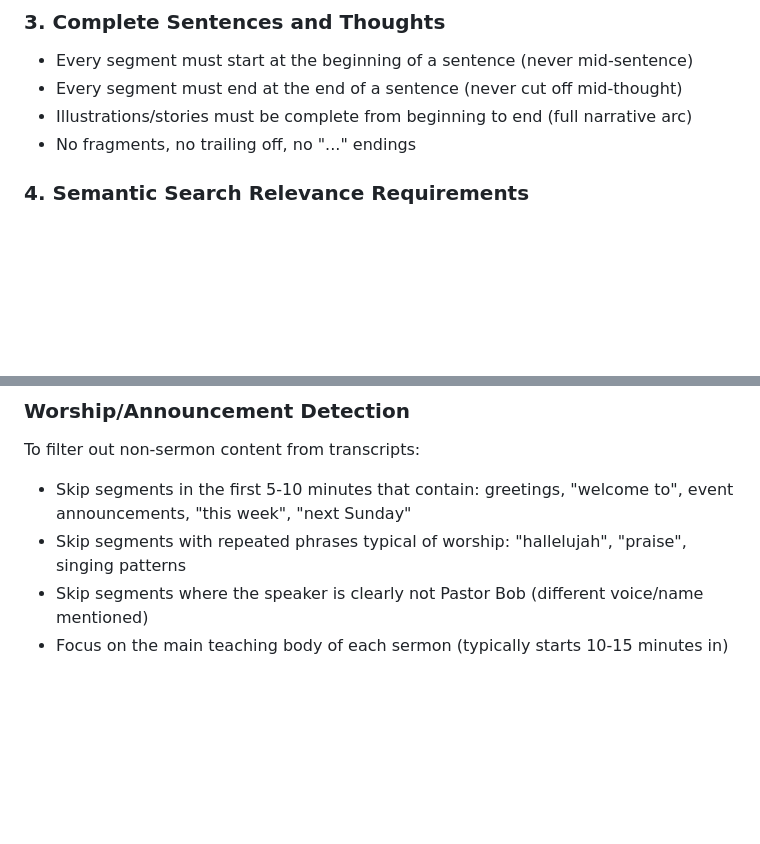
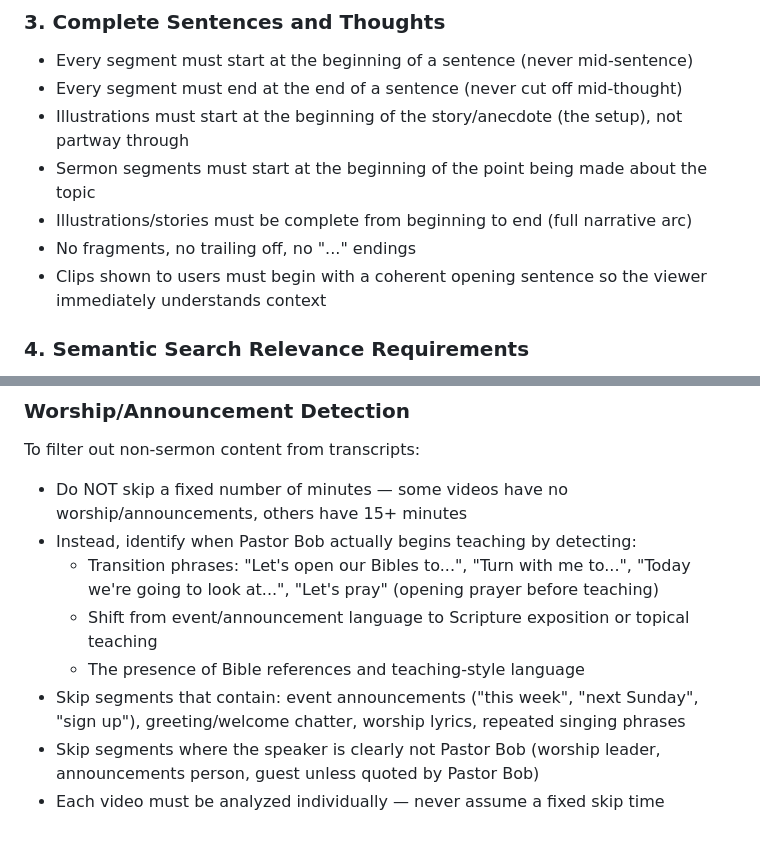
Before and after one commit to ValtronXRP/church-grok-chat, a Markdown page: SEGMENT_REQUIREMENTS.md, 2 parts joined by grey strips. Rendered like a GitHub page; blank space fills up the shorter version.

Commit message:
Update segment requirements: coherent clip starts, smart worship detection per video

```diff
--- a/SEGMENT_REQUIREMENTS.md
+++ b/SEGMENT_REQUIREMENTS.md
@@ -19,8 +19,11 @@
 ### 3. Complete Sentences and Thoughts
 - Every segment must start at the beginning of a sentence (never mid-sentence)
 - Every segment must end at the end of a sentence (never cut off mid-thought)
+- Illustrations must start at the beginning of the story/anecdote (the setup), not partway through
+- Sermon segments must start at the beginning of the point being made about the topic
 - Illustrations/stories must be complete from beginning to end (full narrative arc)
 - No fragments, no trailing off, no "..." endings
+- Clips shown to users must begin with a coherent opening sentence so the viewer immediately understands context
 
 ### 4. Semantic Search Relevance Requirements
 - Search results must be topically relevant to the user's question
@@ -131,7 +134,11 @@
 
 ### Worship/Announcement Detection
 To filter out non-sermon content from transcripts:
-- Skip segments in the first 5-10 minutes that contain: greetings, "welcome to", event announcements, "this week", "next Sunday"
-- Skip segments with repeated phrases typical of worship: "hallelujah", "praise", singing patterns
-- Skip segments where the speaker is clearly not Pastor Bob (different voice/name mentioned)
-- Focus on the main teaching body of each sermon (typically starts 10-15 minutes in)
+- Do NOT skip a fixed number of minutes — some videos have no worship/announcements, others have 15+ minutes
+- Instead, identify when Pastor Bob actually begins teaching by detecting:
+  - Transition phrases: "Let's open our Bibles to...", "Turn with me to...", "Today we're going to look at...", "Let's pray" (opening prayer before teaching)
+  - Shift from event/announcement language to Scripture exposition or topical teaching
+  - The presence of Bible references and teaching-style language
+- Skip segments that contain: event announcements ("this week", "next Sunday", "sign up"), greeting/welcome chatter, worship lyrics, repeated singing phrases
+- Skip segments where the speaker is clearly not Pastor Bob (worship leader, announcements person, guest unless quoted by Pastor Bob)
+- Each video must be analyzed individually — never assume a fixed skip time
```
